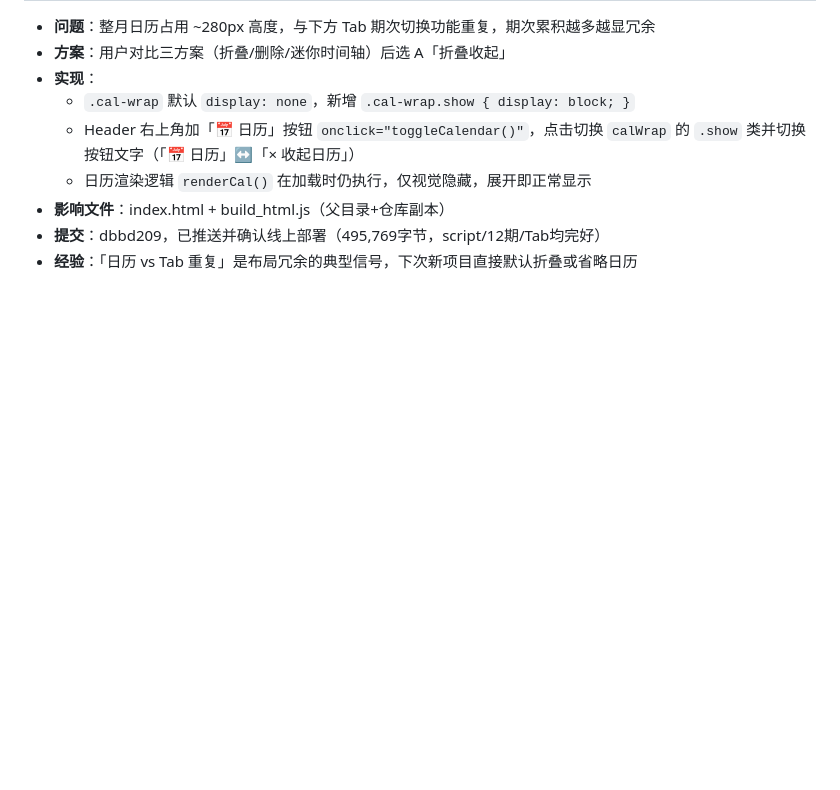
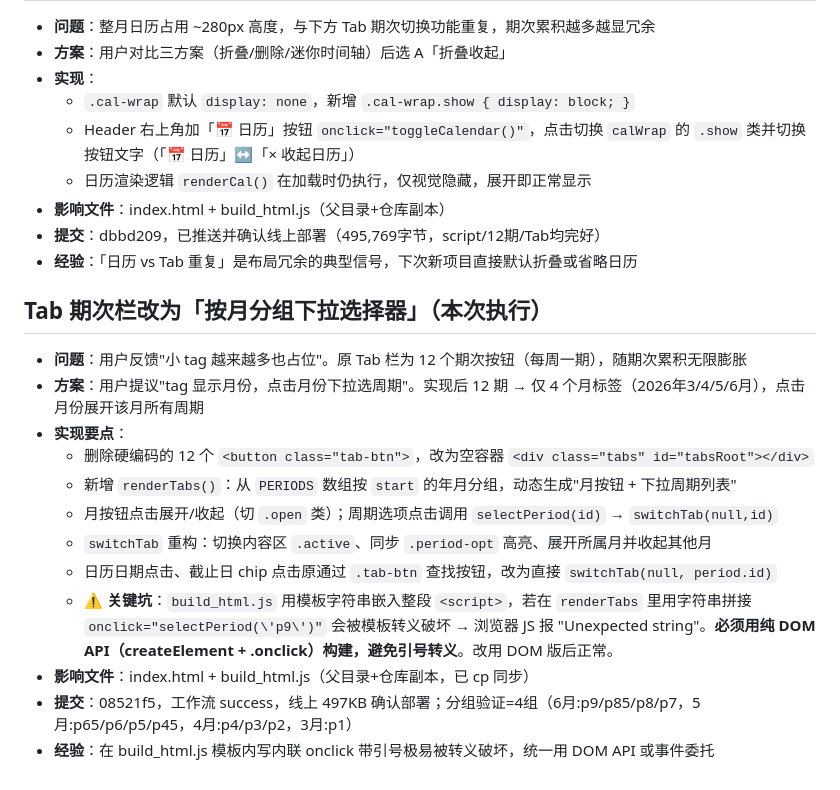
Before and after one commit to 18256302582-ship-it/wechat-weekly, a Markdown page: .workbuddy/memory/2026-07-06.md, the part around the change. GitHub-like rendering; blank space fills up the shorter version.

Commit message:
chore: 记录 Tab按月分组下拉改造与 build_html.js 模板引号转义陷阱

```diff
--- a/.workbuddy/memory/2026-07-06.md
+++ b/.workbuddy/memory/2026-07-06.md
@@ -26,3 +26,17 @@
 - **影响文件**：index.html + build_html.js（父目录+仓库副本）
 - **提交**：dbbd209，已推送并确认线上部署（495,769字节，script/12期/Tab均完好）
 - **经验**：「日历 vs Tab 重复」是布局冗余的典型信号，下次新项目直接默认折叠或省略日历
+
+## Tab 期次栏改为「按月分组下拉选择器」（本次执行）
+- **问题**：用户反馈"小 tag 越来越多也占位"。原 Tab 栏为 12 个期次按钮（每周一期），随期次累积无限膨胀
+- **方案**：用户提议"tag 显示月份，点击月份下拉选周期"。实现后 12 期 → 仅 4 个月标签（2026年3/4/5/6月），点击月份展开该月所有周期
+- **实现要点**：
+  - 删除硬编码的 12 个 `<button class="tab-btn">`，改为空容器 `<div class="tabs" id="tabsRoot"></div>`
+  - 新增 `renderTabs()`：从 `PERIODS` 数组按 `start` 的年月分组，动态生成"月按钮 + 下拉周期列表"
+  - 月按钮点击展开/收起（切 `.open` 类）；周期选项点击调用 `selectPeriod(id)` → `switchTab(null,id)`
+  - `switchTab` 重构：切换内容区 `.active`、同步 `.period-opt` 高亮、展开所属月并收起其他月
+  - 日历日期点击、截止日 chip 点击原通过 `.tab-btn` 查找按钮，改为直接 `switchTab(null, period.id)`
+  - **⚠️ 关键坑**：`build_html.js` 用模板字符串嵌入整段 `<script>`，若在 `renderTabs` 里用字符串拼接 `onclick="selectPeriod(\'p9\')"` 会被模板转义破坏 → 浏览器 JS 报 "Unexpected string"。**必须用纯 DOM API（createElement + .onclick）构建，避免引号转义**。改用 DOM 版后正常。
+- **影响文件**：index.html + build_html.js（父目录+仓库副本，已 cp 同步）
+- **提交**：08521f5，工作流 success，线上 497KB 确认部署；分组验证=4组（6月:p9/p85/p8/p7，5月:p65/p6/p5/p45，4月:p4/p3/p2，3月:p1）
+- **经验**：在 build_html.js 模板内写内联 onclick 带引号极易被转义破坏，统一用 DOM API 或事件委托
```
Also changed, not shown: .workbuddy/memory/MEMORY.md (+3 -2 lines).
